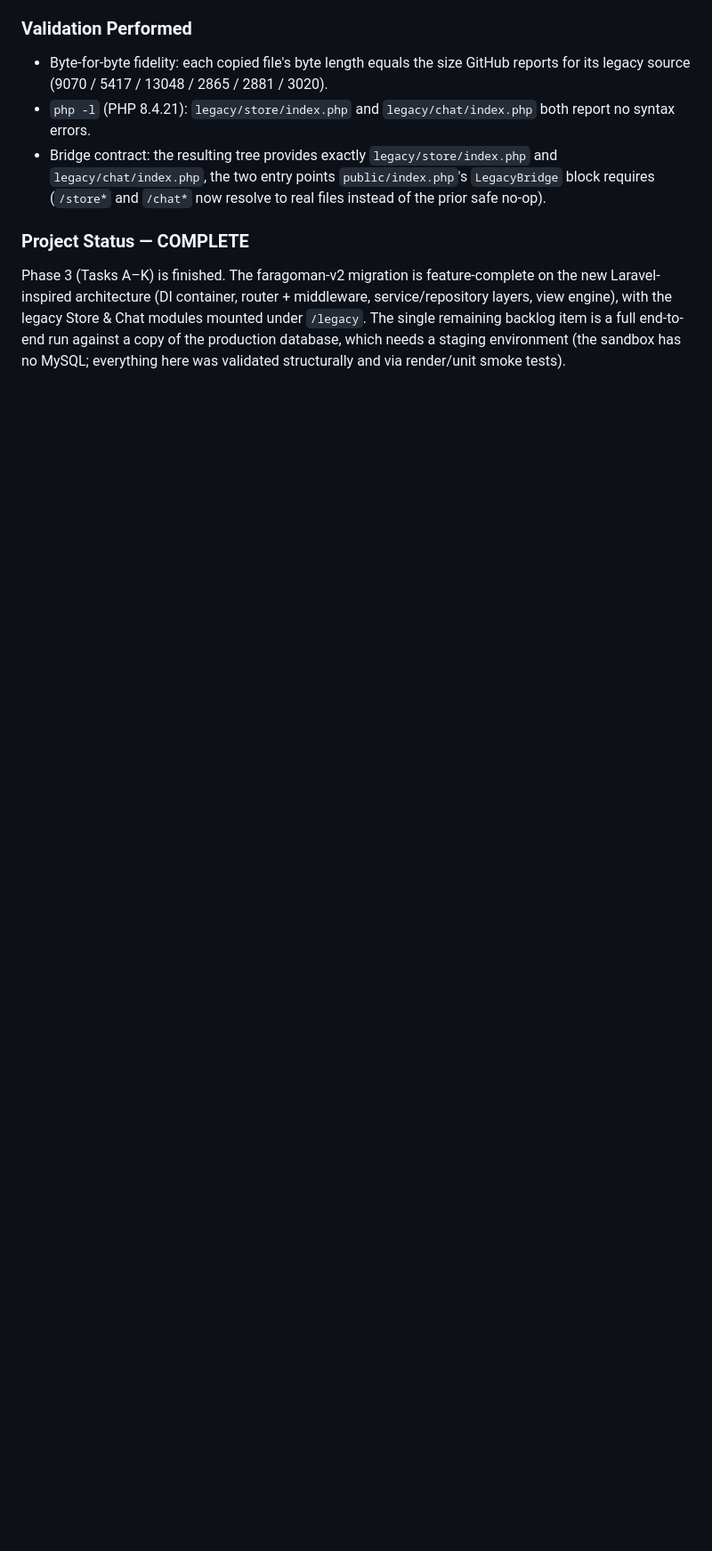
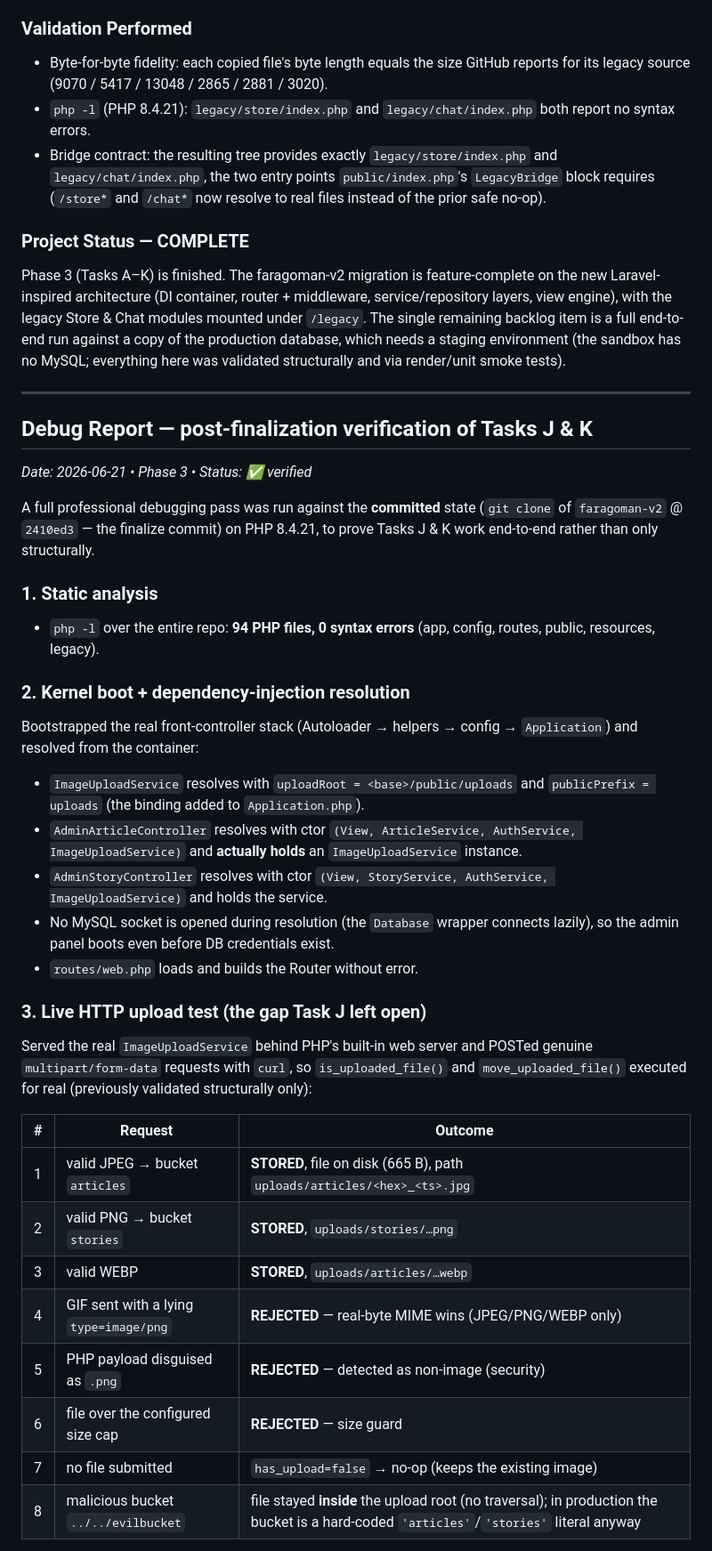
Before and after one commit to roustrem-cpu/faragoman-v2, a Markdown page: docs/HANDOFF.md, the part around one of its changes. Shown at 89% size. GitHub-like rendering; blank space fills up the shorter version.

Commit message:
docs: add post-finalization debug report for Tasks J & K to HANDOFF

```diff
--- a/docs/HANDOFF.md
+++ b/docs/HANDOFF.md
@@ -911,3 +911,47 @@ mounted under `/legacy`. The single remaining backlog item is a full end-to-end
 run against a copy of the production database, which needs a staging environment
 (the sandbox has no MySQL; everything here was validated structurally and via
 render/unit smoke tests).
+
+---
+
+## Debug Report — post-finalization verification of Tasks J & K
+_Date: 2026-06-21 • Phase 3 • Status: ✅ verified_
+
+A full professional debugging pass was run against the **committed** state
+(`git clone` of `faragoman-v2` @ `2410ed3` — the finalize commit) on PHP 8.4.21,
+to prove Tasks J & K work end-to-end rather than only structurally.
+
+### 1. Static analysis
+- `php -l` over the entire repo: **94 PHP files, 0 syntax errors** (app, config,
+  routes, public, resources, legacy).
+
+### 2. Kernel boot + dependency-injection resolution
+Bootstrapped the real front-controller stack (Autoloader → helpers → config →
+`Application`) and resolved from the container:
+- `ImageUploadService` resolves with `uploadRoot = <base>/public/uploads` and
+  `publicPrefix = uploads` (the binding added to `Application.php`).
+- `AdminArticleController` resolves with ctor
+  `(View, ArticleService, AuthService, ImageUploadService)` and **actually holds**
+  an `ImageUploadService` instance.
+- `AdminStoryController` resolves with ctor
+  `(View, StoryService, AuthService, ImageUploadService)` and holds the service.
+- No MySQL socket is opened during resolution (the `Database` wrapper connects
+  lazily), so the admin panel boots even before DB credentials exist.
+- `routes/web.php` loads and builds the Router without error.
+
+### 3. Live HTTP upload test (the gap Task J left open)
+Served the real `ImageUploadService` behind PHP's built-in web server and POSTed
+genuine `multipart/form-data` requests with `curl`, so `is_uploaded_file()` and
+`move_uploaded_file()` executed for real (previously validated structurally only):
+
+| # | Request | Outcome |
+|---|---------|---------|
+| 1 | valid JPEG → bucket `articles` | **STORED**, file on disk (665 B), path `uploads/articles/<hex>_<ts>.jpg` |
+| 2 | valid PNG → bucket `stories`   | **STORED**, `uploads/stories/…png` |
+| 3 | valid WEBP                      | **STORED**, `uploads/articles/…webp` |
+| 4 | GIF sent with a lying `type=image/png` | **REJECTED** — real-byte MIME wins (JPEG/PNG/WEBP only) |
+| 5 | PHP payload disguised as `.png` | **REJECTED** — detected as non-image (security) |
+| 6 | file over the configured size cap | **REJECTED** — size guard |
+| 7 | no file submitted | `has_upload=false` → no-op (keeps the existing image) |
+| 8 | malicious bucket `../../evilbucket` | file stayed **inside** the upload root (no traversal); in production the bucket is a hard-coded `'articles'`/`'stories'` literal anyway |
+
```
Also changed, not shown: other parts of docs/HANDOFF.md (+26 -0 lines).
